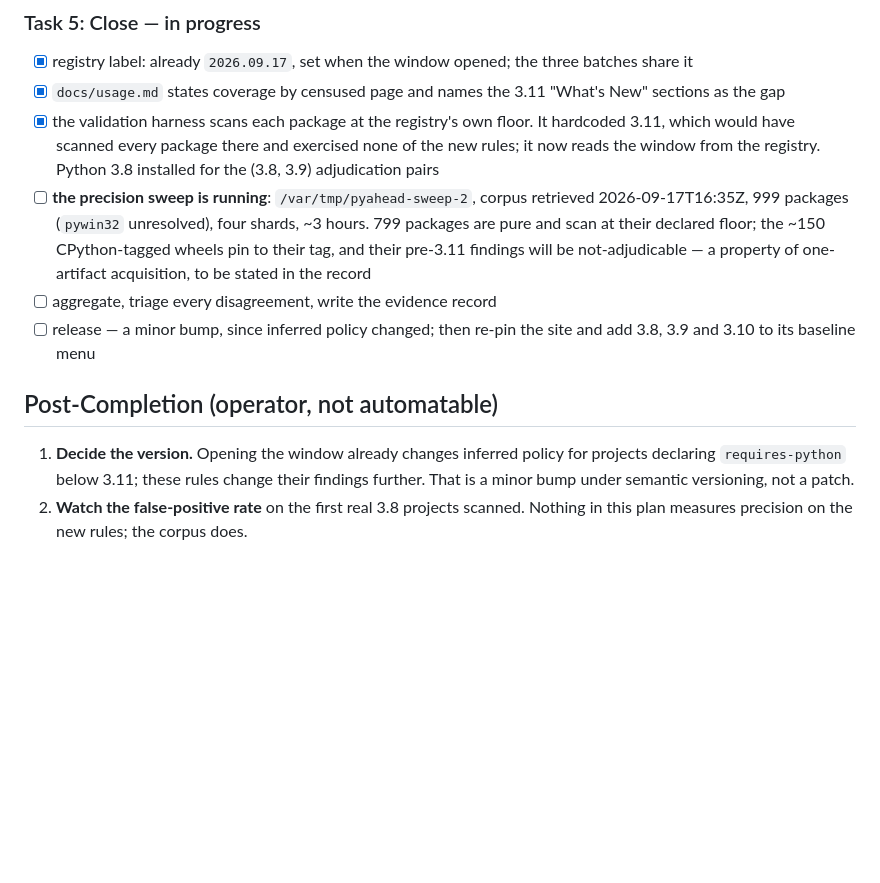
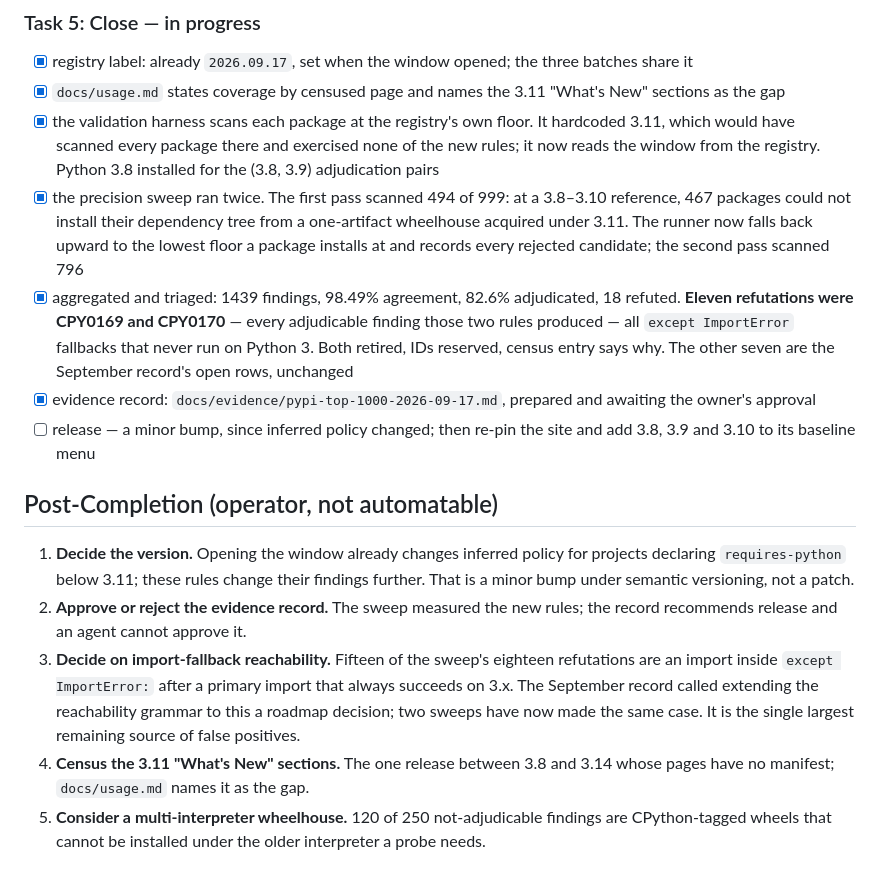
Before and after one commit to diegorusso/pyahead, a Markdown page: 20260917-curate-python-3-9-and-3-10-changes.md, the part around the change. Drawn GitHub-style; blank space fills up the shorter version.

Commit message:
Record the sweep's outcome and what it leaves for the owner

```diff
--- a/20260917-curate-python-3-9-and-3-10-changes.md
+++ b/20260917-curate-python-3-9-and-3-10-changes.md
@@ -238,13 +238,19 @@ reason. #21–#23 were absorbed by Task 2 and Task 3.
       It hardcoded 3.11, which would have scanned every package there and
       exercised none of the new rules; it now reads the window from the
       registry. Python 3.8 installed for the (3.8, 3.9) adjudication pairs
-- [ ] **the precision sweep is running**: `/var/tmp/pyahead-sweep-2`, corpus
-      retrieved 2026-09-17T16:35Z, 999 packages (`pywin32` unresolved),
-      four shards, ~3 hours. 799 packages are pure and scan at their declared
-      floor; the ~150 CPython-tagged wheels pin to their tag, and their
-      pre-3.11 findings will be not-adjudicable — a property of one-artifact
-      acquisition, to be stated in the record
-- [ ] aggregate, triage every disagreement, write the evidence record
+- [x] the precision sweep ran twice. The first pass scanned 494 of 999:
+      at a 3.8–3.10 reference, 467 packages could not install their
+      dependency tree from a one-artifact wheelhouse acquired under 3.11. The
+      runner now falls back upward to the lowest floor a package installs at
+      and records every rejected candidate; the second pass scanned 796
+- [x] aggregated and triaged: 1439 findings, 98.49% agreement, 82.6%
+      adjudicated, 18 refuted. **Eleven refutations were CPY0169 and CPY0170**
+      — every adjudicable finding those two rules produced — all `except
+      ImportError` fallbacks that never run on Python 3. Both retired, IDs
+      reserved, census entry says why. The other seven are the September
+      record's open rows, unchanged
+- [x] evidence record: `docs/evidence/pypi-top-1000-2026-09-17.md`, prepared
+      and awaiting the owner's approval
 - [ ] release — a minor bump, since inferred policy changed; then re-pin the
       site and add 3.8, 3.9 and 3.10 to its baseline menu
 
@@ -254,5 +260,16 @@ reason. #21–#23 were absorbed by Task 2 and Task 3.
    for projects declaring `requires-python` below 3.11; these rules change
    their findings further. That is a minor bump under semantic versioning, not
    a patch.
-2. **Watch the false-positive rate** on the first real 3.8 projects scanned.
-   Nothing in this plan measures precision on the new rules; the corpus does.
+2. **Approve or reject the evidence record.** The sweep measured the new
+   rules; the record recommends release and an agent cannot approve it.
+3. **Decide on import-fallback reachability.** Fifteen of the sweep's
+   eighteen refutations are an import inside `except ImportError:` after a
+   primary import that always succeeds on 3.x. The September record called
+   extending the reachability grammar to this a roadmap decision; two sweeps
+   have now made the same case. It is the single largest remaining source of
+   false positives.
+4. **Census the 3.11 "What's New" sections.** The one release between 3.8
+   and 3.14 whose pages have no manifest; `docs/usage.md` names it as the gap.
+5. **Consider a multi-interpreter wheelhouse.** 120 of 250 not-adjudicable
+   findings are CPython-tagged wheels that cannot be installed under the
+   older interpreter a probe needs.
```
